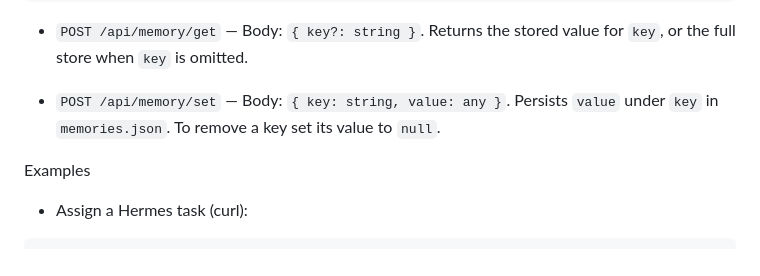
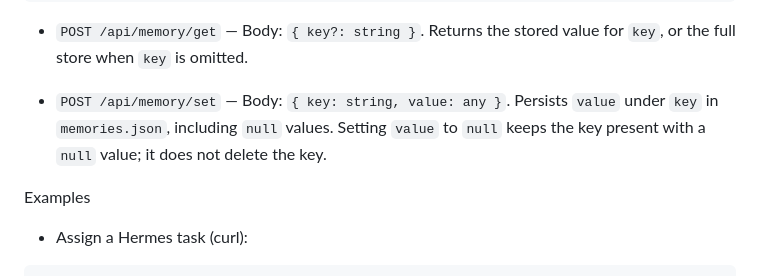
Before and after one commit to mmarti8895/agent-bar-hangout, a Markdown page: README.md, the part around the change. Drawn GitHub-style.

Commit message:
Update README.md
Co-authored-by: Copilot <175728472+Copilot@users.noreply.github.com>

```diff
--- a/README.md
+++ b/README.md
@@ -213,7 +213,7 @@ API Endpoints
 
 - `POST /api/memory/get` — Body: `{ key?: string }`. Returns the stored value for `key`, or the full store when `key` is omitted.
 
-- `POST /api/memory/set` — Body: `{ key: string, value: any }`. Persists `value` under `key` in `memories.json`. To remove a key set its value to `null`.
+- `POST /api/memory/set` — Body: `{ key: string, value: any }`. Persists `value` under `key` in `memories.json`, including `null` values. Setting `value` to `null` keeps the key present with a `null` value; it does not delete the key.
 
 Examples
 - Assign a Hermes task (curl):
```
